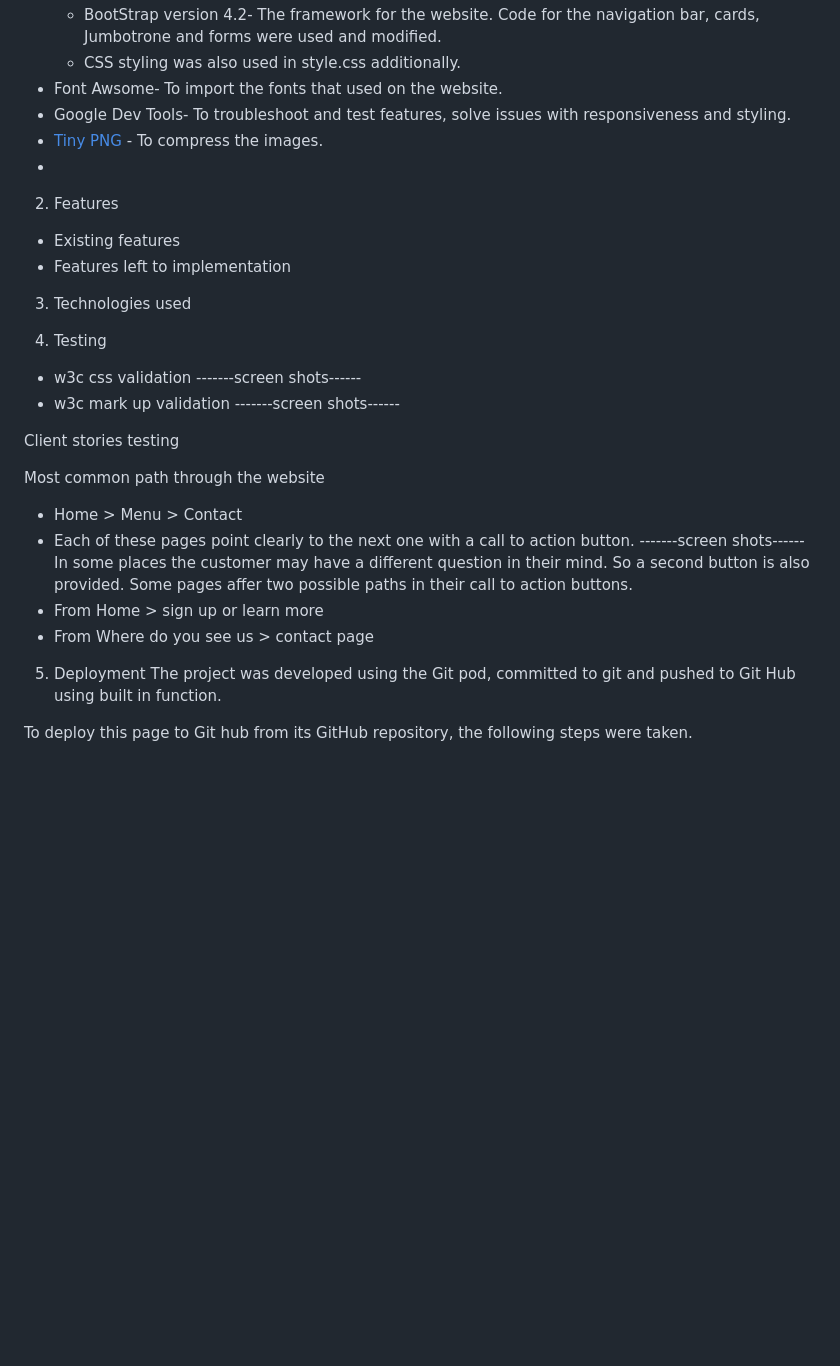
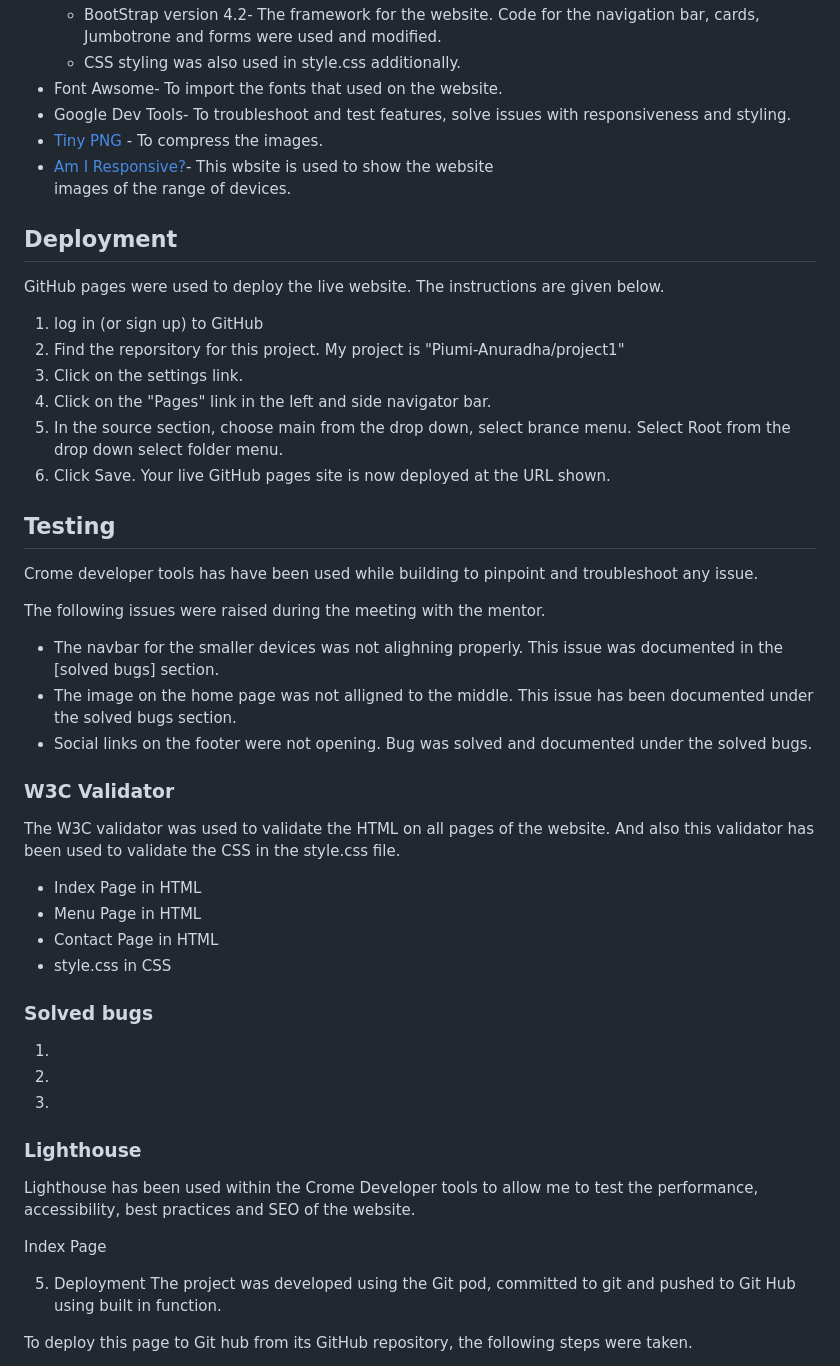
Before and after one commit to Piumi-Anuradha/project1, a Markdown page: README.md, the part around the change. Drawn GitHub-style; blank space fills up the shorter version.

```diff
--- a/README.md
+++ b/README.md
@@ -108,7 +108,49 @@ It has been ensured that the website is as accessible friendly as possible. I wa
    - Google Dev Tools- To troubleshoot and test features, solve issues with responsiveness and
      styling.
    - [Tiny PNG](https://tinypng.com/) - To compress the images.
-   -
+   - [Am I Responsive?](https://ui.dev/amiresponsive)- This wbsite is used to show the website
+     images of the range of devices.
+
+## Deployment
+
+GitHub pages were used to deploy the live website. The instructions are given below.
+1. log in (or sign up) to GitHub
+2. Find the reporsitory for this project. My project is "Piumi-Anuradha/project1"
+3. Click on the settings link.
+4. Click on the "Pages" link in the left and side navigator bar.
+5. In the source section, choose main from the drop down, select brance menu. Select Root from the
+   drop down select folder menu.
+6. Click Save. Your live GitHub pages site is now deployed at the URL shown.
+
+## Testing
+
+Crome developer tools has have been used while building to pinpoint and troubleshoot any issue.
+
+The following issues were raised during the meeting with the mentor.
+   - The navbar for the smaller devices was not alighning properly. This issue was documented in the
+     [solved bugs] section.
+   - The image on the home page was not alligned to the middle. This issue has been documented under
+     the solved bugs section.
+   - Social links on the footer were not opening. Bug was solved and documented under the solved
+     bugs.
+
+### W3C Validator
+
+The W3C validator was used to validate the HTML on all pages of the website. And also this validator has been used to validate the CSS in the style.css file.
+   - Index Page in HTML
+   - Menu Page in HTML
+   - Contact Page in HTML
+   - style.css in CSS
+
+### Solved bugs
+ 1.
+ 2.
+ 3.
+
+### Lighthouse
+Lighthouse has been used within the Crome Developer tools to allow me to test the performance, accessibility, best practices and SEO of the website.
+
+Index Page
 
 
 
@@ -117,28 +159,7 @@ It has been ensured that the website is as accessible friendly as possible. I wa
 
 
 
-2. Features
-- Existing features
-- Features left to implementation
 
-3. Technologies used
-
-4. Testing
-- w3c css validation
--------screen shots------
-- w3c mark up validation
--------screen shots------
-
-Client stories testing
-
-Most common path through the website
-- Home > Menu > Contact
-- Each of these pages point clearly to the next one with a call to action button.
--------screen shots------
-In some places the customer may have a different question in their mind. So a second button is also provided.
-Some pages affer two possible paths in their call to action buttons.
-- From Home > sign up or learn more
-- From Where do you see us > contact page
 
 5. Deployment
 The project was developed using the Git pod, committed to git and pushed to Git Hub using built in function.
```
Also changed, not shown: assets/images/contact.png (added), assets/images/home.png (added), assets/images/menu.png (added).
